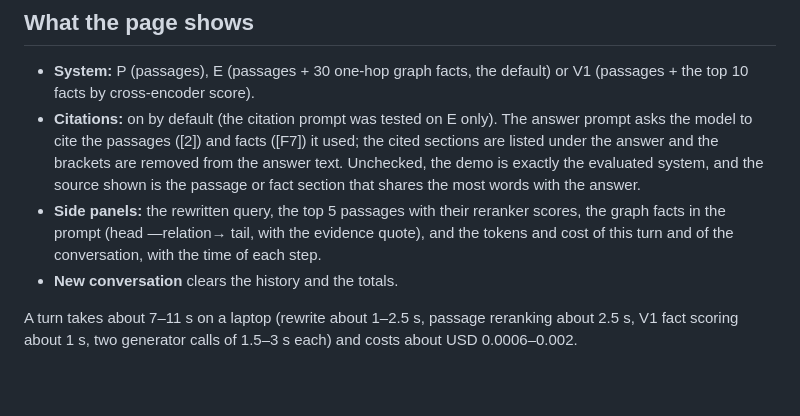
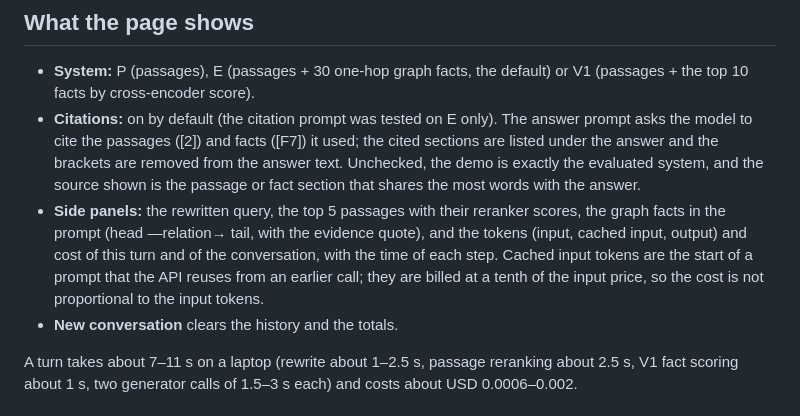
Before and after one commit to pnevmv/conversational-rag, a Markdown page: demo/README.md, the part around the change. GitHub-like rendering; blank space fills up the shorter version.

Commit message:
Show cached input tokens in the demo cost panel, fix the passages table, and add a Demo slide with a screenshot

```diff
--- a/demo/README.md
+++ b/demo/README.md
@@ -19,7 +19,7 @@ Neo4j does not need to be running: the graph is served from the JSON exports in
 
 * **System:** P (passages), E (passages + 30 one-hop graph facts, the default) or V1 (passages + the top 10 facts by cross-encoder score).
 * **Citations:** on by default (the citation prompt was tested on E only). The answer prompt asks the model to cite the passages ([2]) and facts ([F7]) it used; the cited sections are listed under the answer and the brackets are removed from the answer text. Unchecked, the demo is exactly the evaluated system, and the source shown is the passage or fact section that shares the most words with the answer.
-* **Side panels:** the rewritten query, the top 5 passages with their reranker scores, the graph facts in the prompt (head —relation→ tail, with the evidence quote), and the tokens and cost of this turn and of the conversation, with the time of each step.
+* **Side panels:** the rewritten query, the top 5 passages with their reranker scores, the graph facts in the prompt (head —relation→ tail, with the evidence quote), and the tokens (input, cached input, output) and cost of this turn and of the conversation, with the time of each step. Cached input tokens are the start of a prompt that the API reuses from an earlier call; they are billed at a tenth of the input price, so the cost is not proportional to the input tokens.
 * **New conversation** clears the history and the totals.
 
 A turn takes about 7–11 s on a laptop (rewrite about 1–2.5 s, passage reranking about 2.5 s, V1 fact scoring about 1 s, two generator calls of 1.5–3 s each) and costs about USD 0.0006–0.002.
```
Also changed, not shown: slides/figures/demo.png (added), 3 other files.
